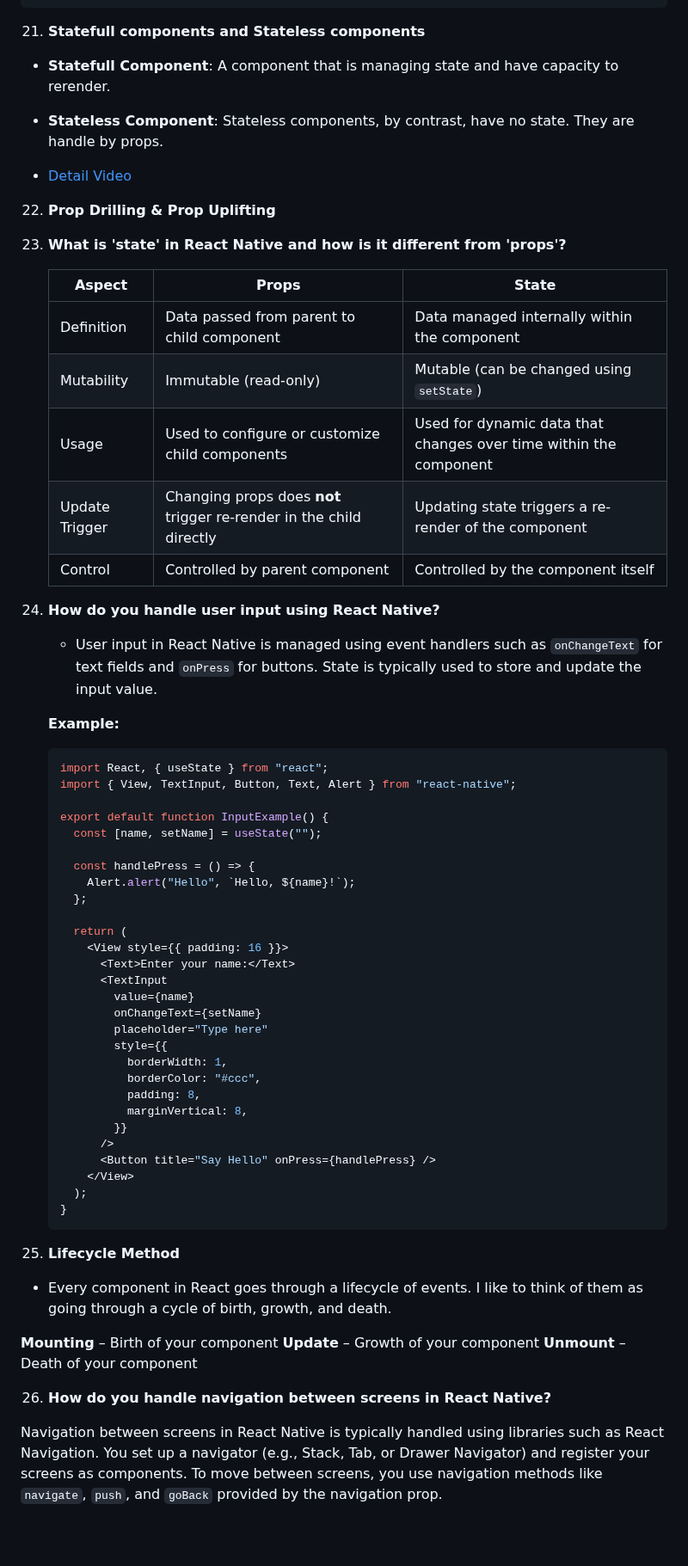
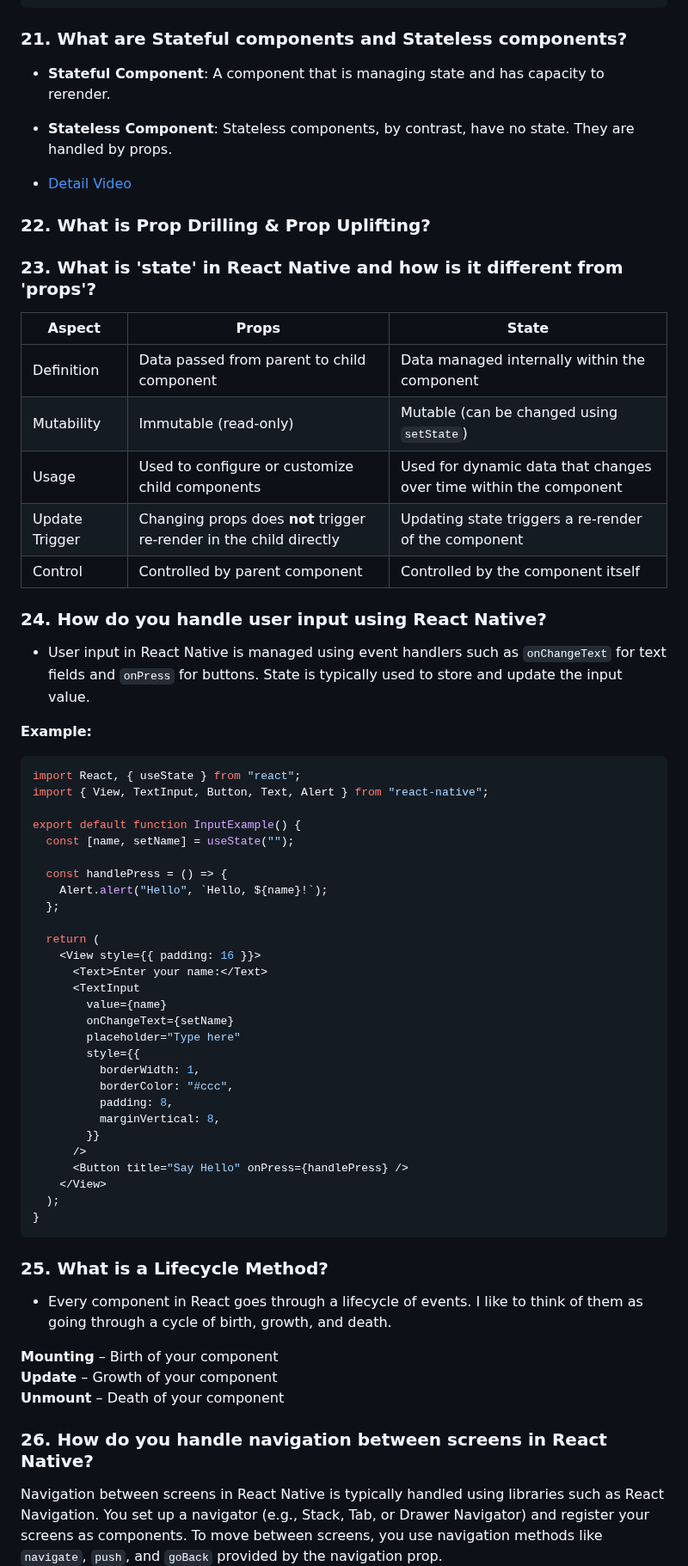
Before and after one commit to ahsan-chy/React-Native-Notes, a Markdown page: 05 Interview Questions React Native/README.md, the part around one of its changes. Shown at 86% size. GitHub-like rendering; blank space fills up the shorter version.

````diff
--- a/05 Interview Questions React Native/README.md
+++ b/05 Interview Questions React Native/README.md
@@ -323,64 +314,64 @@ export default function App() {
 }
 ```
 
-21. **Statefull components and Stateless components**
+### 21. What are Stateful components and Stateless components?
 
-- **Statefull Component**: A component that is managing state and have capacity to rerender.
+- **Stateful Component**: A component that is managing state and has capacity to rerender.
 
-- **Stateless Component**: Stateless components, by contrast, have no state. They are handle by props.
+- **Stateless Component**: Stateless components, by contrast, have no state. They are handled by props.
 
 - [Detail Video](https://www.youtube.com/shorts/AWmm1gHBJic?feature=share)
 
-22. **Prop Drilling & Prop Uplifting**
+### 22. What is Prop Drilling & Prop Uplifting?
 
-23. **What is 'state' in React Native and how is it different from 'props'?**
+### 23. What is 'state' in React Native and how is it different from 'props'?
 
-    | Aspect         | Props                                                               | State                                                             |
-    | -------------- | ------------------------------------------------------------------- | ----------------------------------------------------------------- |
-    | Definition     | Data passed from parent to child component                          | Data managed internally within the component                      |
-    | Mutability     | Immutable (read-only)                                               | Mutable (can be changed using `setState`)                         |
-    | Usage          | Used to configure or customize child components                     | Used for dynamic data that changes over time within the component |
-    | Update Trigger | Changing props does **not** trigger re-render in the child directly | Updating state triggers a re-render of the component              |
-    | Control        | Controlled by parent component                                      | Controlled by the component itself                                |
+| Aspect         | Props                                                               | State                                                             |
+| -------------- | ------------------------------------------------------------------- | ----------------------------------------------------------------- |
+| Definition     | Data passed from parent to child component                          | Data managed internally within the component                      |
+| Mutability     | Immutable (read-only)                                               | Mutable (can be changed using `setState`)                         |
+| Usage          | Used to configure or customize child components                     | Used for dynamic data that changes over time within the component |
+| Update Trigger | Changing props does **not** trigger re-render in the child directly | Updating state triggers a re-render of the component              |
+| Control        | Controlled by parent component                                      | Controlled by the component itself                                |
 
-24. **How do you handle user input using React Native?**
+### 24. How do you handle user input using React Native?
 
-    - User input in React Native is managed using event handlers such as `onChangeText` for text fields and `onPress` for buttons. State is typically used to store and update the input value.
+- User input in React Native is managed using event handlers such as `onChangeText` for text fields and `onPress` for buttons. State is typically used to store and update the input value.
 
-    **Example:**
+**Example:**
 
-    ```jsx
-    import React, { useState } from "react";
-    import { View, TextInput, Button, Text, Alert } from "react-native";
+```jsx
+import React, { useState } from "react";
+import { View, TextInput, Button, Text, Alert } from "react-native";
 
-    export default function InputExample() {
-      const [name, setName] = useState("");
+export default function InputExample() {
+  const [name, setName] = useState("");
 
-      const handlePress = () => {
-        Alert.alert("Hello", `Hello, ${name}!`);
-      };
+  const handlePress = () => {
+    Alert.alert("Hello", `Hello, ${name}!`);
+  };
 
-      return (
-        <View style={{ padding: 16 }}>
-          <Text>Enter your name:</Text>
-          <TextInput
-            value={name}
-            onChangeText={setName}
-            placeholder="Type here"
-            style={{
-              borderWidth: 1,
-              borderColor: "#ccc",
-              padding: 8,
-              marginVertical: 8,
-            }}
-          />
-          <Button title="Say Hello" onPress={handlePress} />
-        </View>
-      );
-    }
-    ```
+  return (
+    <View style={{ padding: 16 }}>
+      <Text>Enter your name:</Text>
+      <TextInput
+        value={name}
+        onChangeText={setName}
+        placeholder="Type here"
+        style={{
+          borderWidth: 1,
+          borderColor: "#ccc",
+          padding: 8,
+          marginVertical: 8,
+        }}
+      />
+      <Button title="Say Hello" onPress={handlePress} />
+    </View>
+  );
+}
+```
 
-25. **Lifecycle Method**
+### 25. What is a Lifecycle Method?
 
 - Every component in React goes through a lifecycle of events. I like to think of them as going through a cycle of birth, growth, and death.
 
@@ -388,7 +379,7 @@ export default function App() {
 **Update** – Growth of your component
 **Unmount** – Death of your component
 
-26. **How do you handle navigation between screens in React Native?**
+### 26. How do you handle navigation between screens in React Native?
 
 Navigation between screens in React Native is typically handled using libraries such as React Navigation. You set up a navigator (e.g., Stack, Tab, or Drawer Navigator) and register your screens as components. To move between screens, you use navigation methods like `navigate`, `push`, and `goBack` provided by the navigation prop.
 
````
Also changed, not shown: other parts of 05 Interview Questions React Native/README.md (+81 -92 lines).
